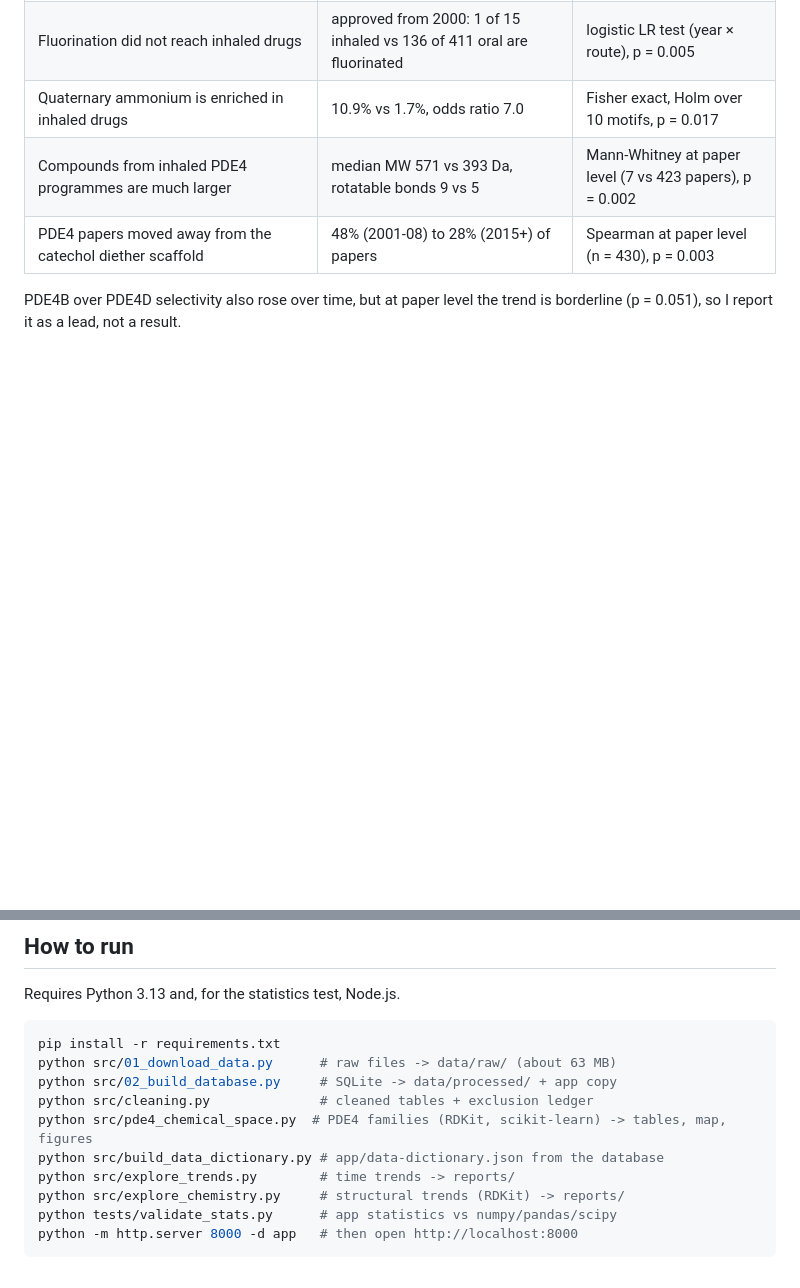
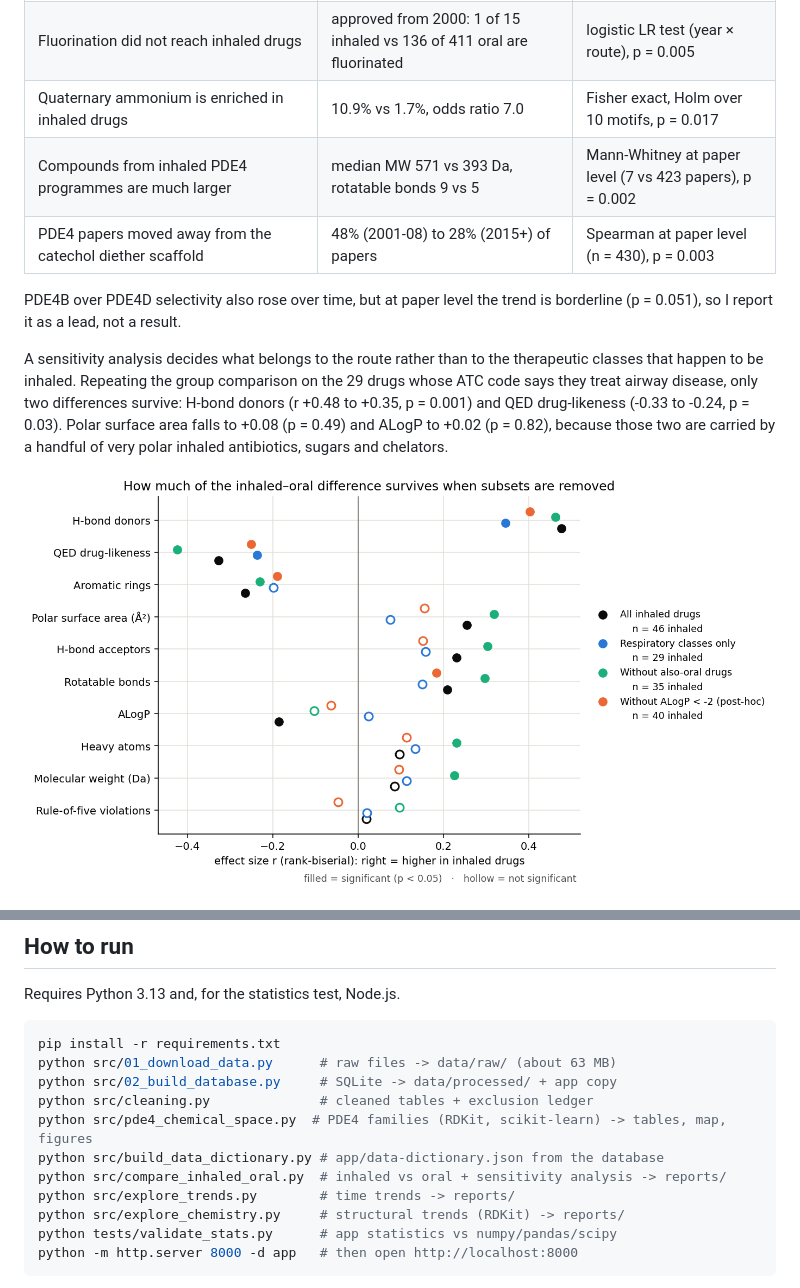
Before and after one commit to sMelegar8/inhaled-drug-rule-of-5, a Markdown page: README.md, 2 parts joined by grey strips. Rendered like a GitHub page; pictures changed too: reports/figures/sensitivity_by_class.png (added); blank space fills up the shorter version.

```diff
--- a/README.md
+++ b/README.md
@@ -35,6 +35,16 @@ approved by the FDA.
 
 PDE4B over PDE4D selectivity also rose over time, but at paper level the trend is
 borderline (p = 0.051), so I report it as a lead, not a result.
+
+A sensitivity analysis decides what belongs to the route rather than to the
+therapeutic classes that happen to be inhaled. Repeating the group comparison on
+the 29 drugs whose ATC code says they treat airway disease, only two differences
+survive: H-bond donors (r +0.48 to +0.35, p = 0.001) and QED drug-likeness
+(-0.33 to -0.24, p = 0.03). Polar surface area falls to +0.08 (p = 0.49) and
+ALogP to +0.02 (p = 0.82), because those two are carried by a handful of very
+polar inhaled antibiotics, sugars and chelators.
+
+![Sensitivity of the group comparison](reports/figures/sensitivity_by_class.png)
 
 ![Five structural trends](reports/figures/chemistry_trends.png)
 
@@ -105,6 +115,7 @@ python src/02_build_database.py     # SQLite -> data/processed/ + app copy
 python src/cleaning.py              # cleaned tables + exclusion ledger
 python src/pde4_chemical_space.py  # PDE4 families (RDKit, scikit-learn) -> tables, map, figures
 python src/build_data_dictionary.py # app/data-dictionary.json from the database
+python src/compare_inhaled_oral.py  # inhaled vs oral + sensitivity analysis -> reports/
 python src/explore_trends.py        # time trends -> reports/
 python src/explore_chemistry.py     # structural trends (RDKit) -> reports/
 python tests/validate_stats.py      # app statistics vs numpy/pandas/scipy
```
Also changed, not shown: app/figures/sensitivity_by_class.png (added), 5 other files.
